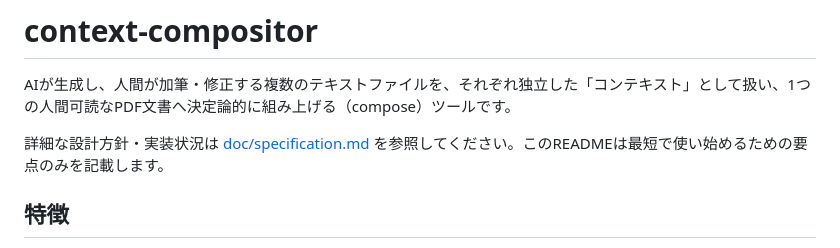
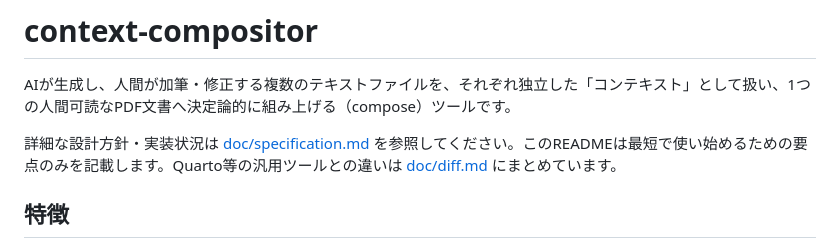
Before and after one commit to tokudiro/context-compositor, a Markdown page: README.md, the part around the change. Rendered like a GitHub page.

```diff
--- a/README.md
+++ b/README.md
@@ -2,7 +2,7 @@
 
 AIが生成し、人間が加筆・修正する複数のテキストファイルを、それぞれ独立した「コンテキスト」として扱い、1つの人間可読なPDF文書へ決定論的に組み上げる（compose）ツールです。
 
-詳細な設計方針・実装状況は [doc/specification.md](doc/specification.md) を参照してください。このREADMEは最短で使い始めるための要点のみを記載します。
+詳細な設計方針・実装状況は [doc/specification.md](doc/specification.md) を参照してください。このREADMEは最短で使い始めるための要点のみを記載します。Quarto等の汎用ツールとの違いは [doc/diff.md](doc/diff.md) にまとめています。
 
 ## 特徴
 
```
Also changed, not shown: doc/diff.md (added, +21 -0 lines).
